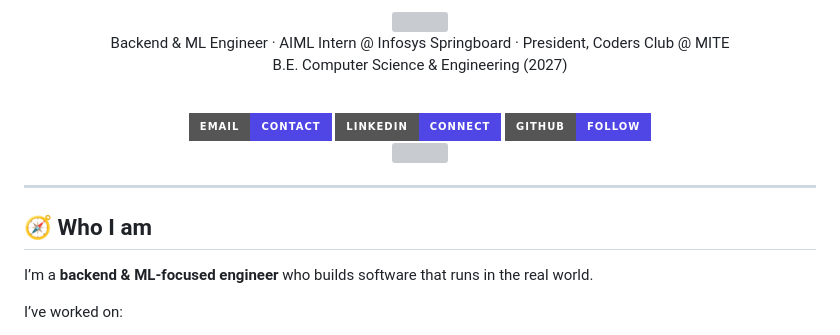
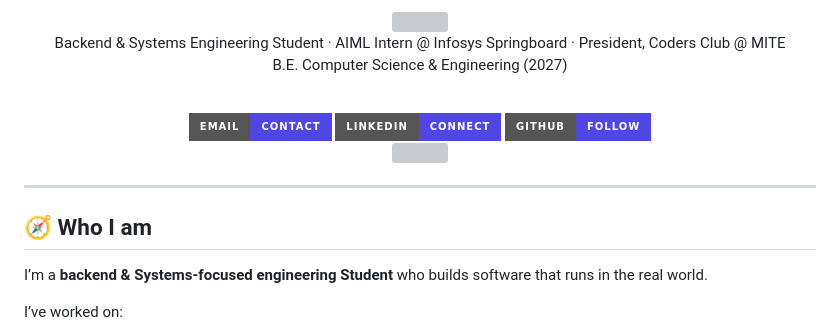
Before and after one commit to sharmavaibhav31/sharmavaibhav31, a Markdown page: README.md, the part around one of its changes. GitHub-like rendering; badges without logos; grey boxes are pictures that could not be loaded.

Commit message:
Revise title and focus areas in README
Updated personal description and title in README.

```diff
--- a/README.md
+++ b/README.md
@@ -4,7 +4,7 @@
 
 <br/>
 
-Backend & ML Engineer · AIML Intern @ Infosys Springboard · President, Coders Club @ MITE
+Backend & Systems Engineering Student · AIML Intern @ Infosys Springboard · President, Coders Club @ MITE
 B.E. Computer Science & Engineering (2027)
 
 <br/>
@@ -29,7 +29,7 @@ B.E. Computer Science & Engineering (2027)
 
 ## 🧭 Who I am
 
-I’m a **backend & ML-focused engineer** who builds software that runs in the real world.
+I’m a **backend & Systems-focused engineering Student** who builds software that runs in the real world.
 
 I’ve worked on:
 - A **Flutter mobile app used by 10,000+ students across India**
```
Also changed, not shown: other parts of README.md (+1 -1 lines).
